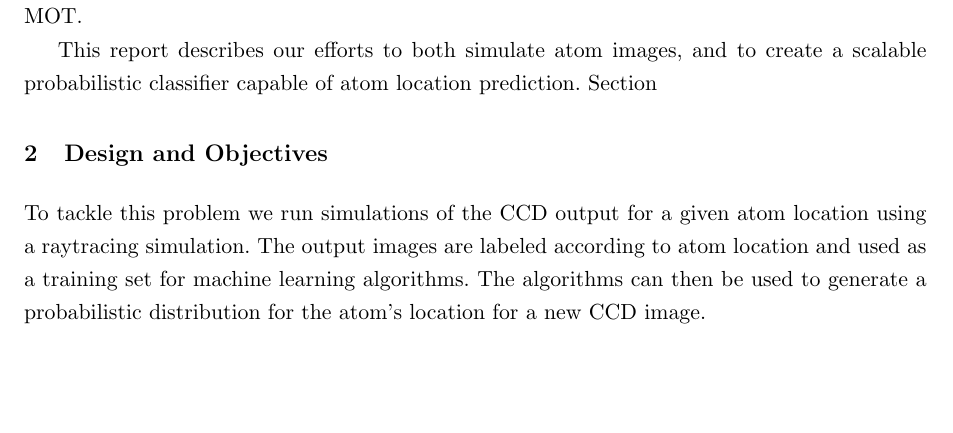
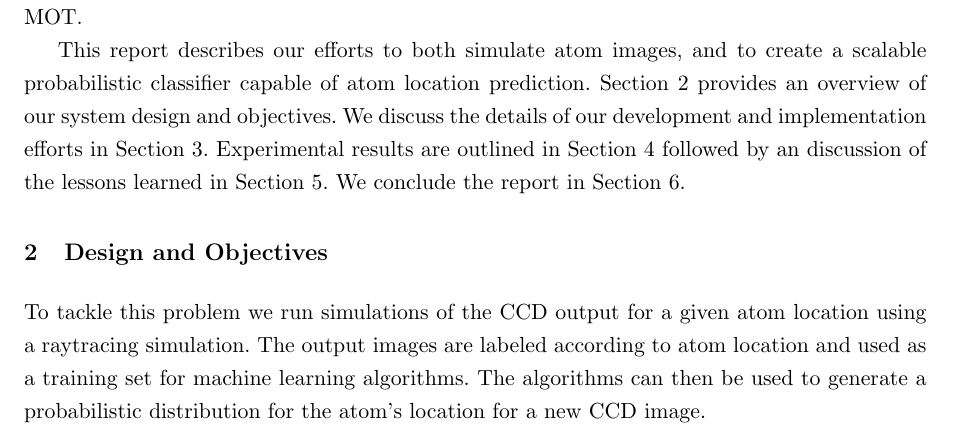
Before and after one commit to acumartini/atom_location_prediction, a LaTeX paper (report/atom_loc_pred_report.tex, which reads report/introduction.tex): part of page 1 of 4, cut so that both start at the same text, the shorter picture padded with empty space. Compiled offline with pdfLaTeX.

Commit message:
Added more to intoductionm

```diff
--- a/report/introduction.tex
+++ b/report/introduction.tex
@@ -2,4 +2,4 @@
 
 The Steck Lab is investigating the motion of a single atom in a Magneto Optical Trap (MOT).  The atom is imaged using a pair of aspheric lenses and a CCD camera.  Given an 2D image from the CCD, the lab wants to predict the probability distribution of the atom's location within the MOT.
 
-This report describes our efforts to both simulate atom images, and to create a scalable probabilistic classifier capable of atom location prediction.  Section
+This report describes our efforts to both simulate atom images, and to create a scalable probabilistic classifier capable of atom location prediction.  Section \ref{design} provides an overview of our system design and objectives.  We discuss the details of our development and implementation efforts in Section \ref{development}.  Experimental results are outlined in Section \ref{experiments} followed by an discussion of the lessons learned in Section \ref{lessons}. We conclude the report in Section \ref{conclusion}.
```
Also changed, not shown: report/conclusions.tex (+1 -0 lines), report/atom_loc_pred_report.pdf, 1 other file.
